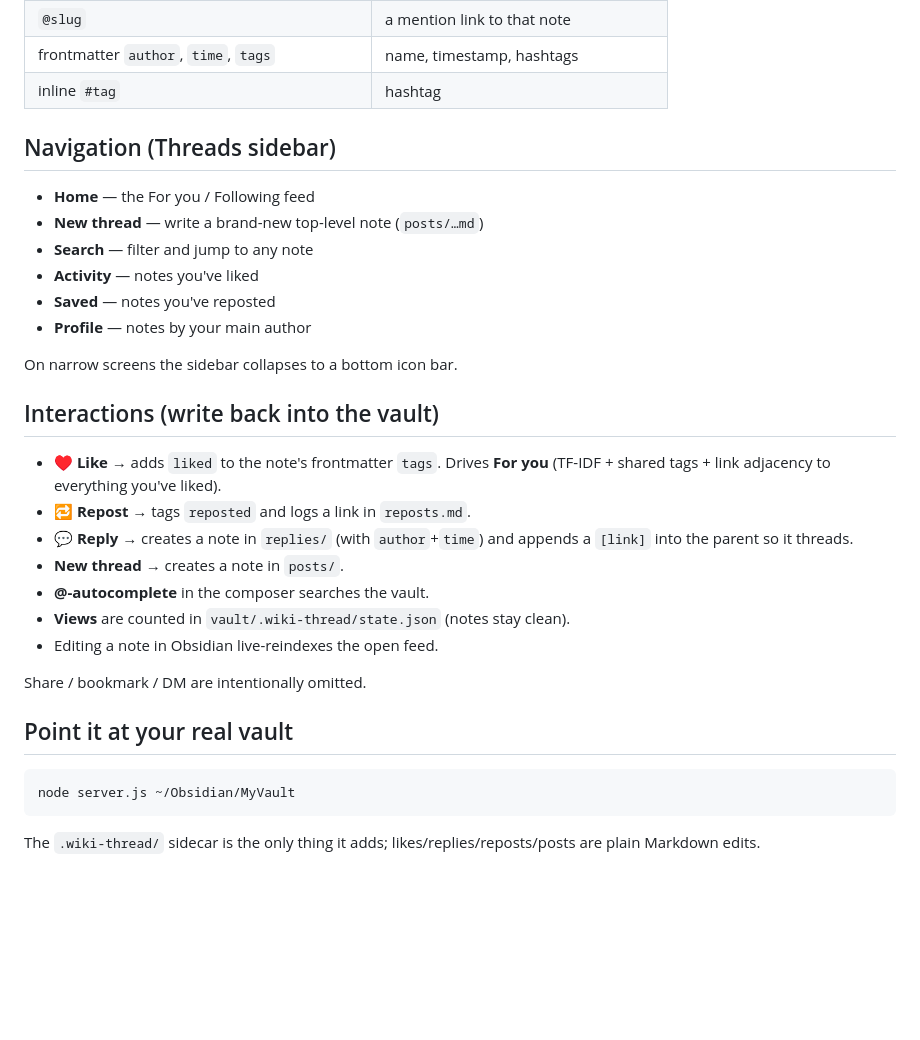
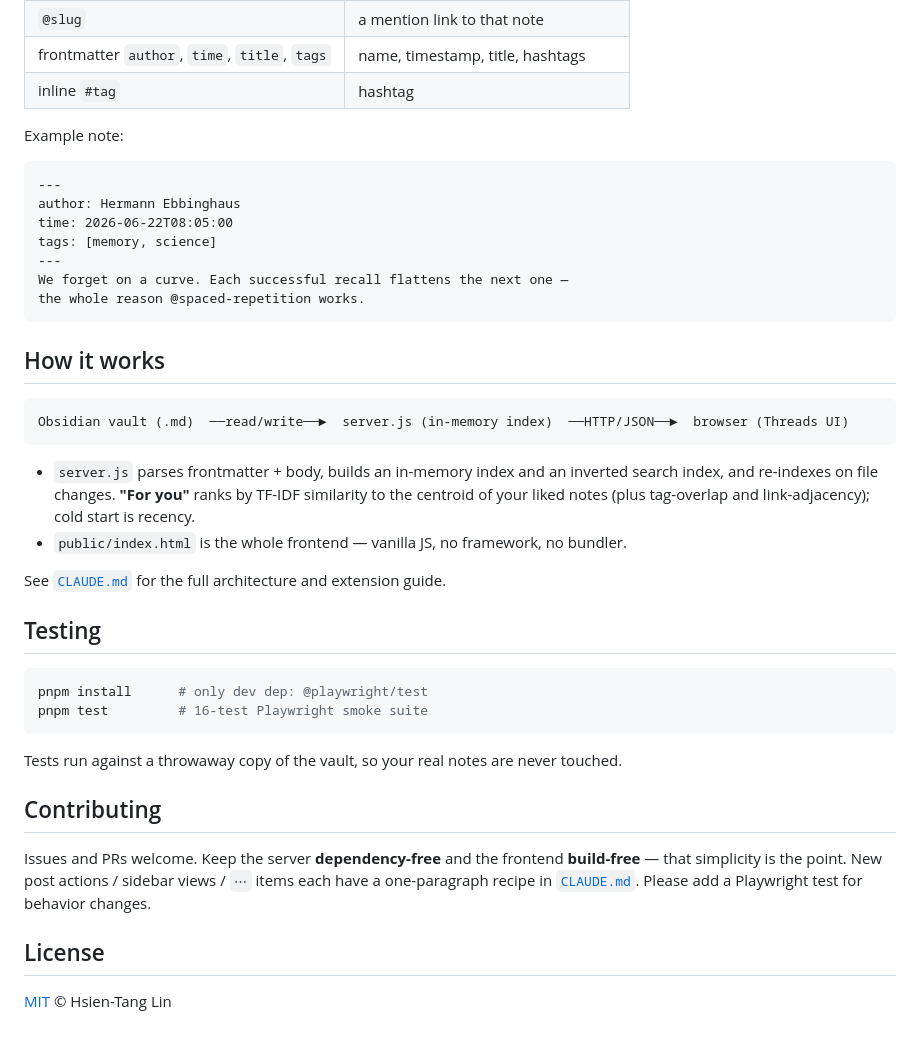
Before and after one commit to htlin222/wiki-thread, a Markdown page: README.md, the part around one of its changes. Drawn GitHub-style; blank space fills up the shorter version.

````diff
--- a/README.md
+++ b/README.md
@@ -21,34 +61,47 @@ Open <http://localhost:4173>.
 | `@slug` | a mention link to that note |
-| frontmatter `author`, `time`, `tags` | name, timestamp, hashtags |
+| frontmatter `author`, `time`, `title`, `tags` | name, timestamp, title, hashtags |
 | inline `#tag` | hashtag |
 
-## Navigation (Threads sidebar)
+Example note:
 
-- **Home** — the For you / Following feed
-- **New thread** — write a brand-new top-level note (`posts/…md`)
-- **Search** — filter and jump to any note
-- **Activity** — notes you've liked
-- **Saved** — notes you've reposted
-- **Profile** — notes by your main author
+```markdown
+---
+author: Hermann Ebbinghaus
+time: 2026-06-22T08:05:00
+tags: [memory, science]
+---
+We forget on a curve. Each successful recall flattens the next one —
+the whole reason @spaced-repetition works.
+```
 
-On narrow screens the sidebar collapses to a bottom icon bar.
+## How it works
 
-## Interactions (write back into the vault)
+```
+Obsidian vault (.md)  ──read/write──►  server.js (in-memory index)  ──HTTP/JSON──►  browser (Threads UI)
+```
 
-- **♥ Like** → adds `liked` to the note's frontmatter `tags`. Drives **For you** (TF-IDF + shared tags + link adjacency to everything you've liked).
-- **🔁 Repost** → tags `reposted` and logs a link in `reposts.md`.
-- **💬 Reply** → creates a note in `replies/` (with `author`+`time`) and appends a `[link]` into the parent so it threads.
-- **New thread** → creates a note in `posts/`.
-- **@-autocomplete** in the composer searches the vault.
-- **Views** are counted in `vault/.wiki-thread/state.json` (notes stay clean).
-- Editing a note in Obsidian live-reindexes the open feed.
+- `server.js` parses frontmatter + body, builds an in-memory index and an inverted search index, and
+  re-indexes on file changes. **"For you"** ranks by TF-IDF similarity to the centroid of your liked notes
+  (plus tag-overlap and link-adjacency); cold start is recency.
+- `public/index.html` is the whole frontend — vanilla JS, no framework, no bundler.
 
-Share / bookmark / DM are intentionally omitted.
+See [`CLAUDE.md`](CLAUDE.md) for the full architecture and extension guide.
 
-## Point it at your real vault
+## Testing
 
 ```bash
-node server.js ~/Obsidian/MyVault
+pnpm install      # only dev dep: @playwright/test
+pnpm test         # 16-test Playwright smoke suite
 ```
 
-The `.wiki-thread/` sidecar is the only thing it adds; likes/replies/reposts/posts are plain Markdown edits.
+Tests run against a throwaway copy of the vault, so your real notes are never touched.
+
+## Contributing
+
+Issues and PRs welcome. Keep the server **dependency-free** and the frontend **build-free** — that
+simplicity is the point. New post actions / sidebar views / `⋯` items each have a one-paragraph recipe
+in [`CLAUDE.md`](CLAUDE.md). Please add a Playwright test for behavior changes.
+
+## License
+
+[MIT](LICENSE) © Hsien-Tang Lin
````
Also changed, not shown: other parts of README.md (+50 -10 lines), assets/feed.jpg (added), assets/lightbox.jpg (added), assets/menu.jpg (added), assets/search.jpg (added), 3 other files.
